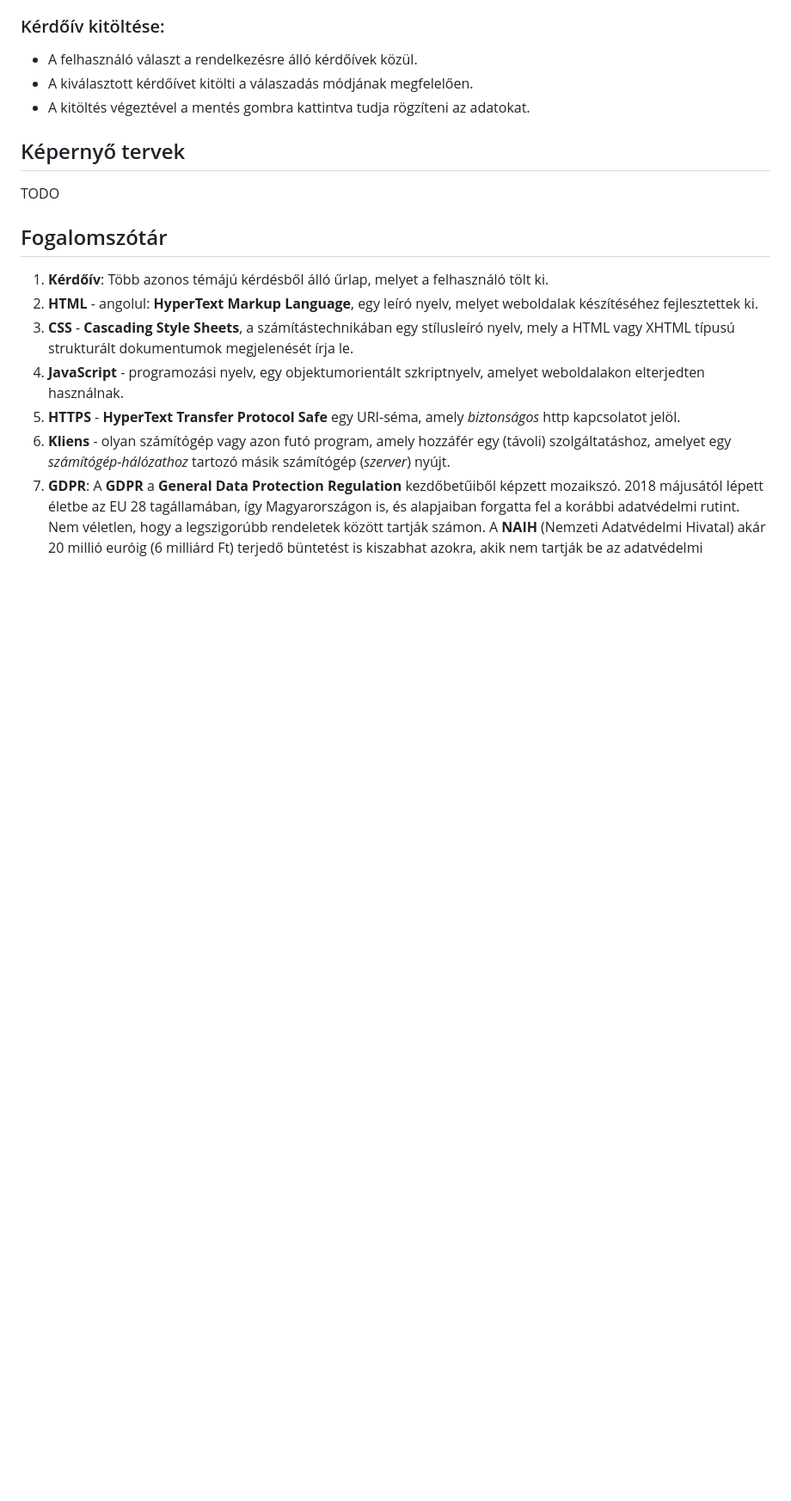
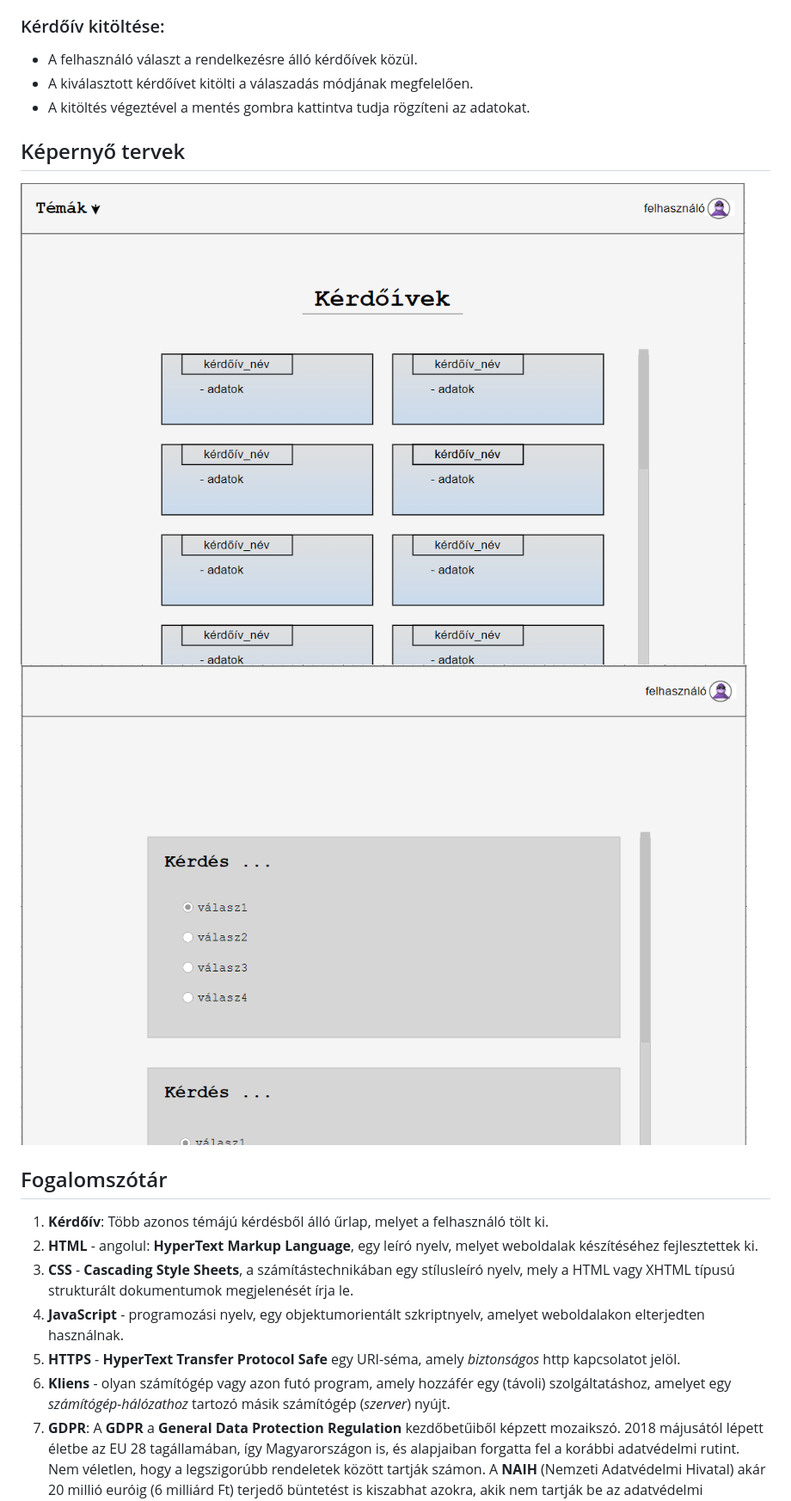
Before and after one commit to epatrik/SZFM-Big-Project, a Markdown page: documents/FunkSpec.md, the part around the change. Shown: that part at 86% size. Rendered like a GitHub page; blank space fills up the shorter version.

Commit message:
'képernyő tervek' hozzáadva a FunkSpec.md-hez

```diff
--- a/documents/FunkSpec.md
+++ b/documents/FunkSpec.md
@@ -87,8 +87,8 @@ Az új alkalmazás célja a folyamat jelentős leegyszerűsítése és hatékony
 - A kitöltés végeztével a mentés gombra kattintva tudja rögzíteni az adatokat.
 
 ## Képernyő tervek
-TODO
-
+![kepernyoterv1](img/kepernyoterv1.png)
+![kepernyoterv2](img/kepernyoterv2.png)
 ## Fogalomszótár
    1. **Kérdőív**: Több azonos témájú kérdésből álló űrlap, melyet a felhasználó tölt ki.
    2. **HTML** - angolul: **HyperText Markup Language**, egy leíró nyelv, melyet weboldalak készítéséhez fejlesztettek ki.
```
